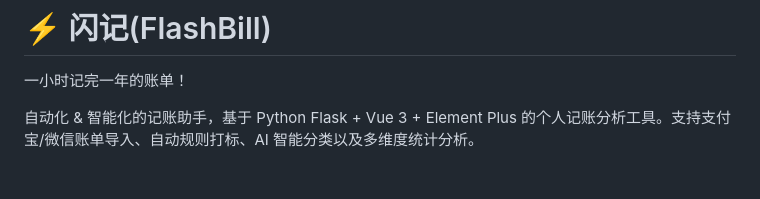
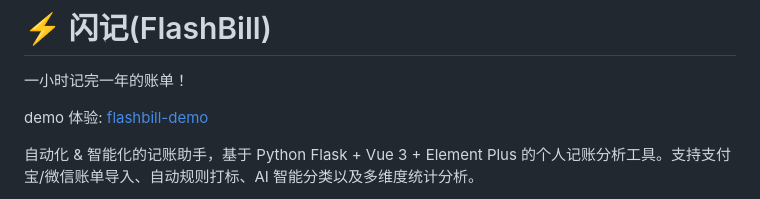
Before and after one commit to Macr0phag3/FlashBill, a Markdown page: README.md, the part around the change. GitHub-like rendering; blank space fills up the shorter version.

Commit message:
提供 demo 网站，可以进行体验

```diff
--- a/README.md
+++ b/README.md
@@ -1,6 +1,8 @@
 # ⚡️ 闪记(FlashBill)
 
 一小时记完一年的账单！
+
+demo 体验: [flashbill-demo](https://flashbill-demo.onrender.com/statistics)
 
 自动化 & 智能化的记账助手，基于 Python Flask + Vue 3 + Element Plus 的个人记账分析工具。支持支付宝/微信账单导入、自动规则打标、AI 智能分类以及多维度统计分析。
 
```
